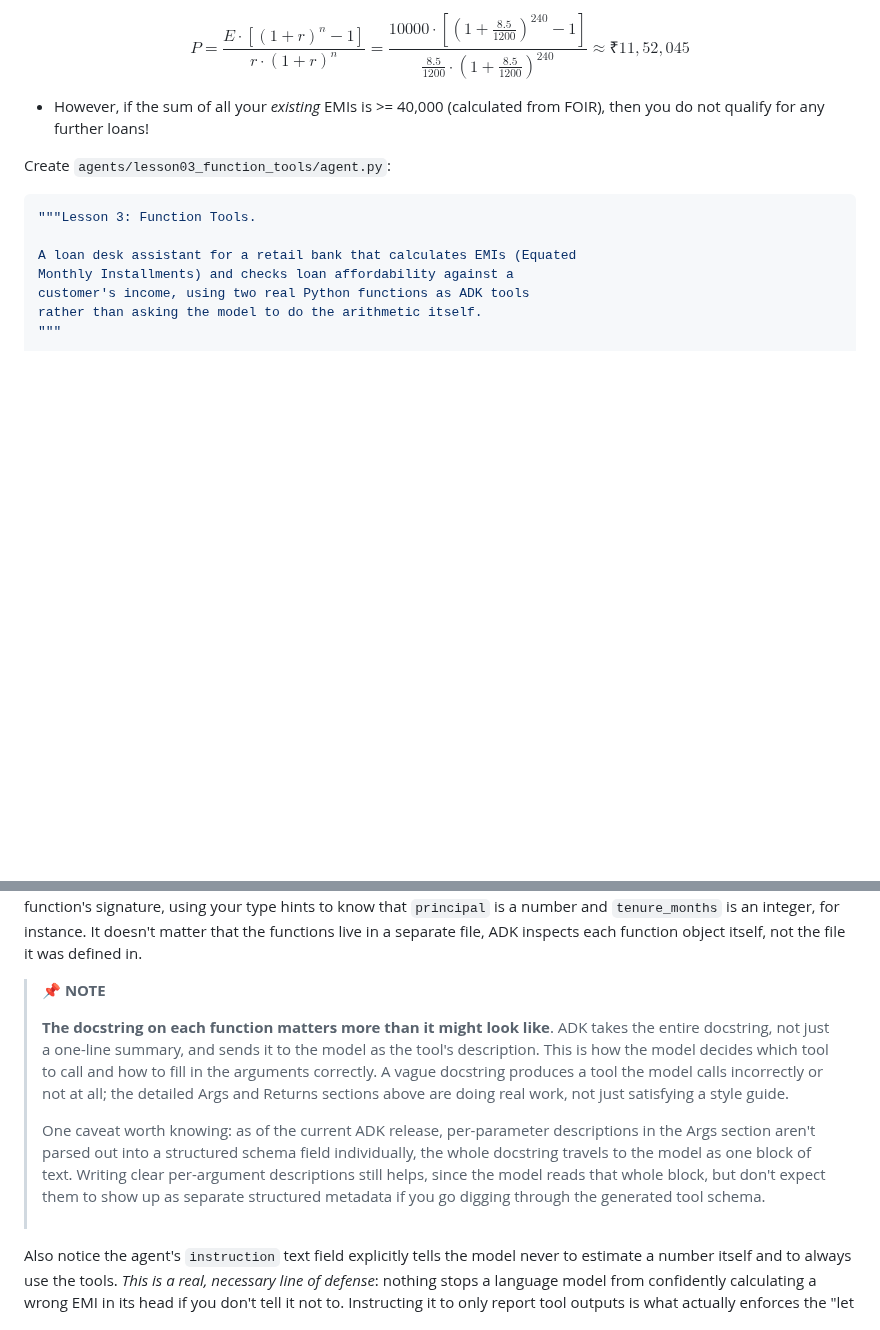
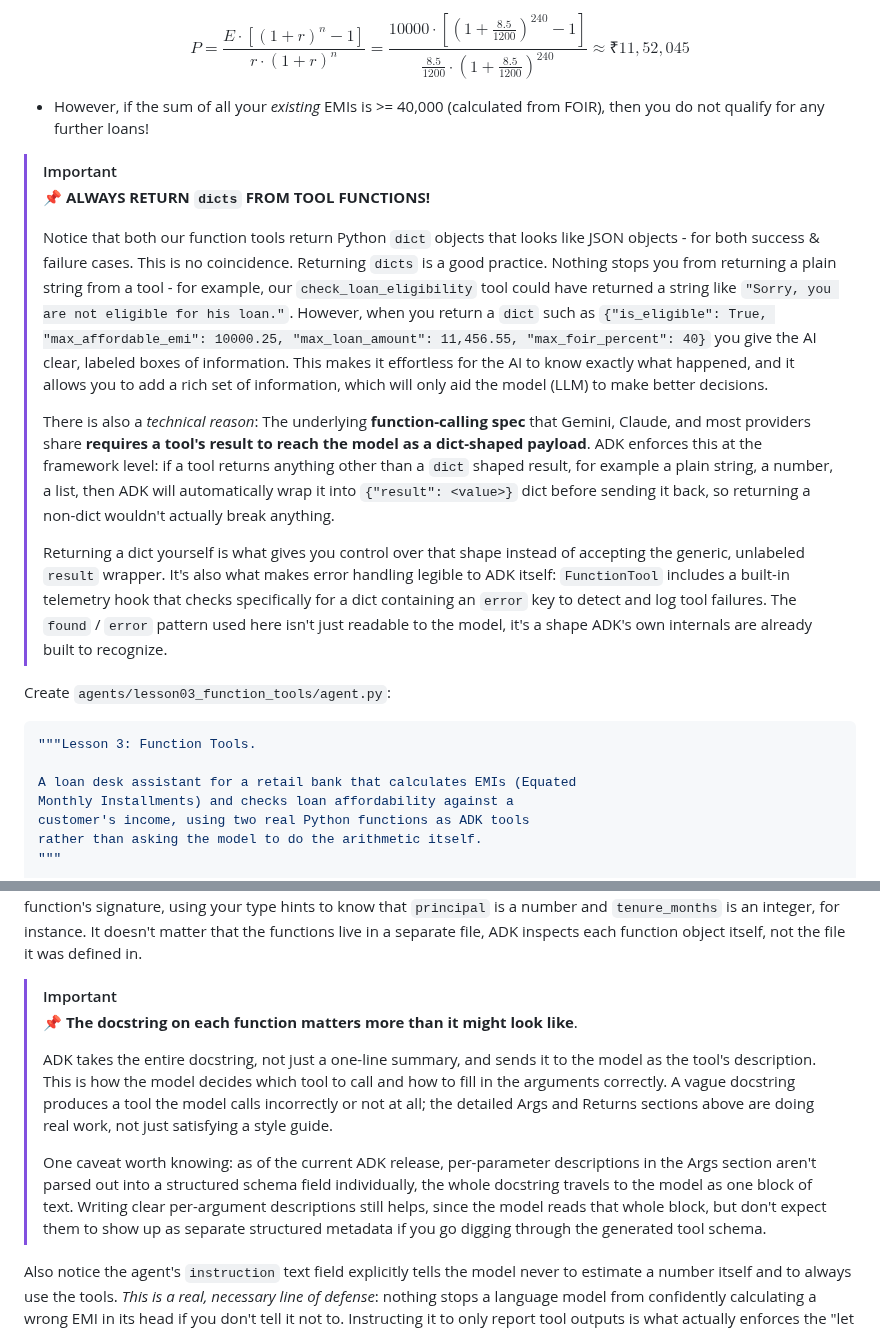
Before and after one commit to mjbhobe/adk2_tutorial, a Markdown page: blogs/Lesson-03-Function-Tools.md, 2 parts joined by grey strips. Rendered like a GitHub page; blank space fills up the shorter version.

Commit message:
Lesson 03: Function Tools

````diff
--- a/blogs/Lesson-03-Function-Tools.md
+++ b/blogs/Lesson-03-Function-Tools.md
@@ -247,6 +247,15 @@ $$P = \frac{E \cdot \left[(1 + r)^n - 1\right]}{r \cdot (1 + r)^n} = \frac{10000
 
 * However, if the sum of all your _existing_ EMIs is >= 40,000 (calculated from FOIR), then you do not qualify for any further loans!
 
+> [!Important]
+> 📌 **ALWAYS RETURN `dicts` FROM TOOL FUNCTIONS!**
+>
+> Notice that both our function tools return Python `dict` objects that looks like JSON objects - for both success & failure cases. This is no coincidence. Returning `dicts` is a good practice. Nothing stops you from returning a plain string from a tool - for example, our `check_loan_eligibility` tool could have returned a string like `"Sorry, you are not eligible for his loan."`. However, when you return a `dict` such as `{"is_eligible": True, "max_affordable_emi": 10000.25, "max_loan_amount": 11,456.55, "max_foir_percent": 40}` you give the AI clear, labeled boxes of information. This makes it effortless for the AI to know exactly what happened, and it allows you to add a rich set of information, which will only aid the model (LLM) to make better decisions.
+>
+> There is also a _technical reason_: The underlying **function-calling spec** that Gemini, Claude, and most providers share **requires a tool's result to reach the model as a dict-shaped payload**. ADK enforces this at the framework level: if a tool returns anything other than a `dict` shaped result, for example a plain string, a number, a list, then ADK will automatically wrap it into `{"result": <value>}` dict before sending it back, so returning a non-dict wouldn't actually break anything.
+>
+> Returning a dict yourself is what gives you control over that shape instead of accepting the generic, unlabeled `result` wrapper. It's also what makes error handling legible to ADK itself: `FunctionTool` includes a built-in telemetry hook that checks specifically for a dict containing an `error` key to detect and log tool failures. The `found` / `error` pattern used here isn't just readable to the model, it's a shape ADK's own internals are already built to recognize.
+
 Create `agents/lesson03_function_tools/agent.py`:
 
 ```python
@@ -311,11 +320,13 @@ Notice that instead of using `model = AnthropicLlm(model="claude-haiku-4-5-20251
 
 The `tools` parameter on `Agent(...)` is new: it's a list of plain Python functions, and ADK automatically wraps each one into a callable tool the model can invoke. You didn't need to write any schema, registration boilerplate, or JSON definitions by hand. ADK builds the function's schema (its name, its parameters, and their types) directly from the function's signature, using your type hints to know that `principal` is a number and `tenure_months` is an integer, for instance. It doesn't matter that the functions live in a separate file, ADK inspects each function object itself, not the file it was defined in.
 
-> 📌 **NOTE**
+> [!Important]
 >
-> **The docstring on each function matters more than it might look like**. ADK takes the entire docstring, not just a one-line summary, and sends it to the model as the tool's description. This is how the model decides which tool to call and how to fill in the arguments correctly. A vague docstring produces a tool the model calls incorrectly or not at all; the detailed Args and Returns sections above are doing real work, not just satisfying a style guide.
+> 📌 **The docstring on each function matters more than it might look like**.
 >
-> One caveat worth knowing: as of the current ADK release, per-parameter descriptions in the Args section aren't parsed out into a structured schema field individually, the whole docstring travels to the model as one block of text. Writing clear per-argument descriptions still helps, since the model reads that whole block, but don't expect them to show up as separate structured metadata if you go digging through the generated tool schema. <br/><br/>
+> ADK takes the entire docstring, not just a one-line summary, and sends it to the model as the tool's description. This is how the model decides which tool to call and how to fill in the arguments correctly. A vague docstring produces a tool the model calls incorrectly or not at all; the detailed Args and Returns sections above are doing real work, not just satisfying a style guide.
+>
+> One caveat worth knowing: as of the current ADK release, per-parameter descriptions in the Args section aren't parsed out into a structured schema field individually, the whole docstring travels to the model as one block of text. Writing clear per-argument descriptions still helps, since the model reads that whole block, but don't expect them to show up as separate structured metadata if you go digging through the generated tool schema.
 
 Also notice the agent's `instruction` text field explicitly tells the model never to estimate a number itself and to always use the tools. _This is a real, necessary line of defense_: nothing stops a language model from confidently calculating a wrong EMI in its head if you don't tell it not to. Instructing it to only report tool outputs is what actually enforces the "let Python do the math" design.
 
````
Also changed, not shown: blogs/Lesson-04-Built-in-Tools.md (+7 -3 lines), blogs/images/tesla_on_yfinance.png (added).
